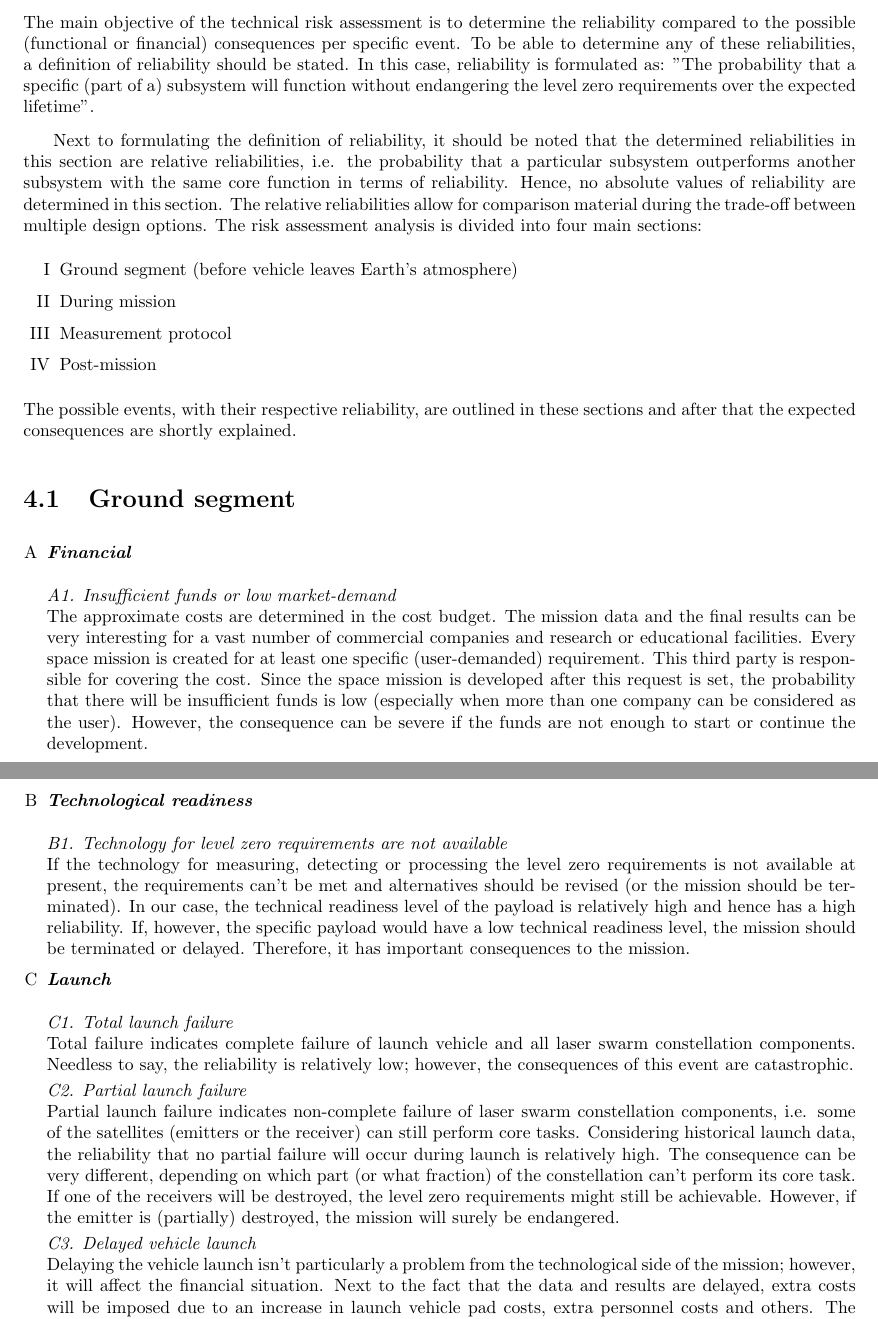
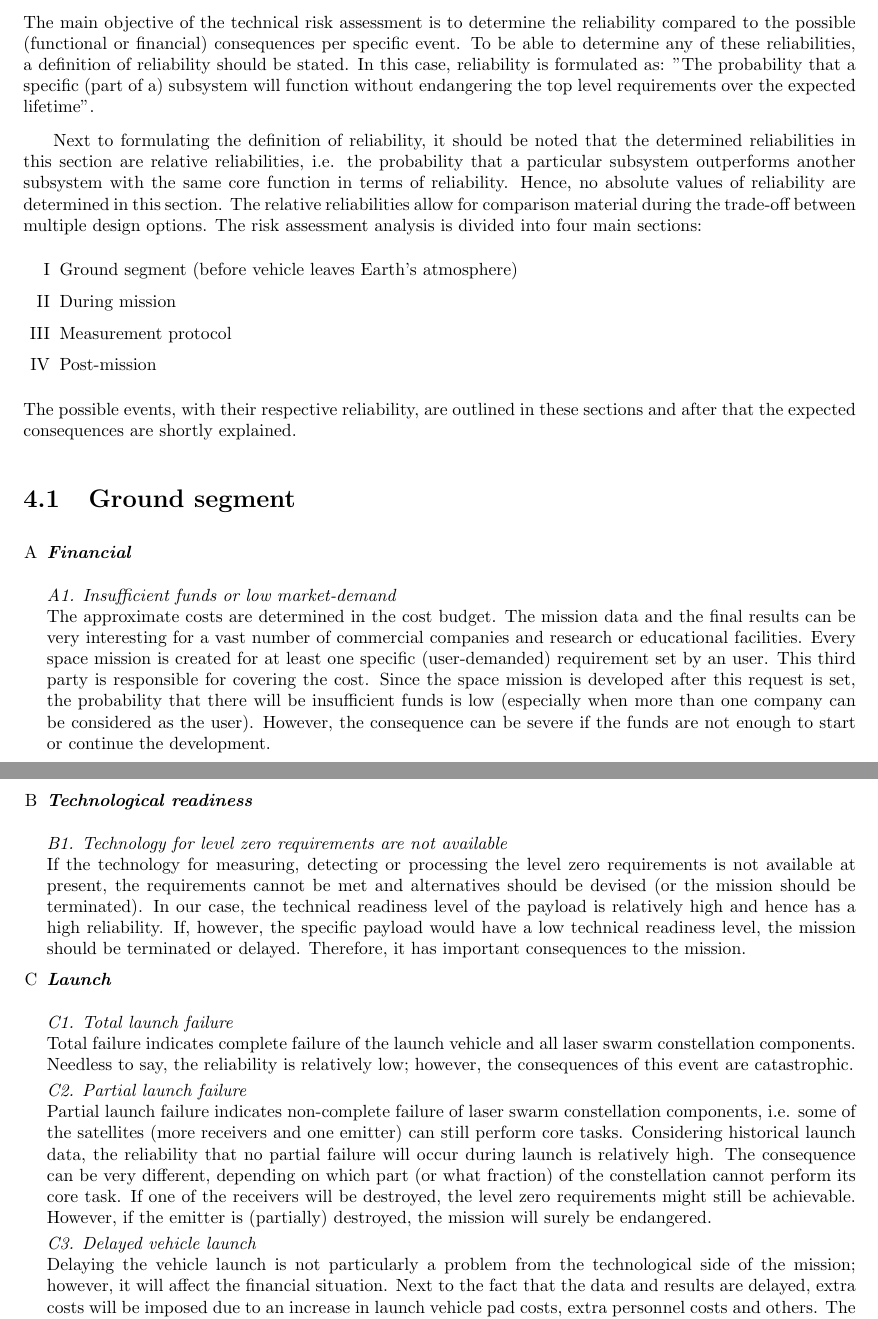
Before and after one commit to thewisenerd/laser-swarm, a LaTeX thesis (report/compiledBaseLine.tex, which reads report/chapters/blTRA.tex): two parts of pages 19 and 20 of 52, joined at a grey line, cut so that both start at the same text. Compiled offline with pdfLaTeX.

Commit message:
git-svn-id: svn://localhost/tmp/testgc/trunk@344 230b2fa6-915b-415b-b5c9-3ad8ff460498

```diff
--- a/report/chapters/blTRA.tex
+++ b/report/chapters/blTRA.tex
@@ -1,5 +1,5 @@
 The main objective of the technical risk assessment is to determine the reliability compared to the possible (functional or financial) consequences per specific event. To be able to determine any of these reliabilities, a definition of reliability should be stated. In this case, reliability is formulated as:
-"The probability that a specific (part of a) subsystem will function without endangering the level zero requirements over the expected lifetime".
+"The probability that a specific (part of a) subsystem will function without endangering the top level requirements over the expected lifetime".
 
 Next to formulating the definition of reliability, it should be noted that the determined reliabilities in this section are relative reliabilities, i.e. the probability that a particular subsystem outperforms another subsystem with the same core function in terms of reliability. Hence, no absolute values of reliability are determined in this section. The relative reliabilities allow for comparison material during the trade-off between multiple design options.
 The risk assessment analysis is divided into four main sections:
@@ -16,21 +16,21 @@ The possible events, with their respective reliability, are outlined in these se
 \begin{enumerate}[A]
 	\item  \textbf{\textit{Financial}} \\\\
 \textit{A1. Insufficient funds or low market-demand}\\
-The approximate costs are determined in the cost budget. The mission data and the final results can be very interesting for a vast number of commercial companies and research or educational facilities. Every space mission is created for at least one specific (user-demanded) requirement. This third party is responsible for covering the cost. Since the space mission is developed after this request is set, the probability that there will be insufficient funds is low (especially when more than one company can be considered as the user). However, the consequence can be severe if the funds are not enough to start or continue the development.
+The approximate costs are determined in the cost budget. The mission data and the final results can be very interesting for a vast number of commercial companies and research or educational facilities. Every space mission is created for at least one specific (user-demanded) requirement set by an user. This third party is responsible for covering the cost. Since the space mission is developed after this request is set, the probability that there will be insufficient funds is low (especially when more than one company can be considered as the user). However, the consequence can be severe if the funds are not enough to start or continue the development.
 
 	\item  \textbf{\textit{Technological readiness}} \\\\
 \textit{B1. Technology for level zero requirements are not available}\\
-If the technology for measuring, detecting or processing the level zero requirements is 	not available at present, the requirements can't be met and alternatives should be revised 	(or the mission should be terminated). In our case, the technical readiness level of the 	payload is relatively high and hence has a high reliability. If, however, the specific 	payload would have a low technical readiness level, the mission should be terminated or 	delayed. Therefore, it has important consequences to the mission.
+If the technology for measuring, detecting or processing the level zero requirements is 	not available at present, the requirements cannot be met and alternatives should be devised (or the mission should be terminated). In our case, the technical readiness level of the 	payload is relatively high and hence has a high reliability. If, however, the specific 	payload would have a low technical readiness level, the mission should be terminated or 	delayed. Therefore, it has important consequences to the mission.
 
 	\item  \textbf{\textit{Launch}} \\\\
 \textit{C1. Total launch failure}\\
-Total failure indicates complete failure of launch vehicle and all laser swarm 	constellation components. Needless to say, the reliability is relatively low; however, the consequences of this event are catastrophic.
+Total failure indicates complete failure of the launch vehicle and all laser swarm 	constellation components. Needless to say, the reliability is relatively low; however, the consequences of this event are catastrophic.
 
 \textit{C2. Partial launch failure}\\
-Partial launch failure indicates non-complete failure of laser swarm constellation components, i.e. some of the satellites (emitters or the receiver) can still perform core tasks. Considering historical launch data, the reliability that no partial failure will occur during launch is relatively high. The consequence can be very different, depending on which part (or what fraction) of the constellation can't perform its core task. If one of the receivers will be destroyed, the level zero requirements might still be achievable. However, if the emitter is (partially) destroyed, the mission will surely be endangered.
+Partial launch failure indicates non-complete failure of laser swarm constellation components, i.e. some of the satellites (more receivers and one emitter) can still perform core tasks. Considering historical launch data, the reliability that no partial failure will occur during launch is relatively high. The consequence can be very different, depending on which part (or what fraction) of the constellation cannot perform its core task. If one of the receivers will be destroyed, the level zero requirements might still be achievable. However, if the emitter is (partially) destroyed, the mission will surely be endangered.
 
 \textit{C3. Delayed vehicle launch}\\
-Delaying the vehicle launch isn't particularly a problem from the technological side of the mission; however, it will affect the financial situation. Next to the fact that the data and results are delayed, extra costs will be imposed due to an increase in launch vehicle pad costs, extra personnel costs and others. The reliability of this event is actual not that high, since it is dependent on a lot of criteria like third-party companies, the weather, and atmospheric properties. The consequences are mainly financial.
+Delaying the vehicle launch is not particularly a problem from the technological side of the mission; however, it will affect the financial situation. Next to the fact that the data and results are delayed, extra costs will be imposed due to an increase in launch vehicle pad costs, extra personnel costs and others. The reliability of this event is actual not that high, since it is dependent on a lot of criteria like third-party companies, the weather, and atmospheric properties. The consequences are mainly financial.
 
 \section{During mission}
 \label{blTRADm}
```
Also changed, not shown: report/chapters/blTRA.tex (2 more changed lines).
